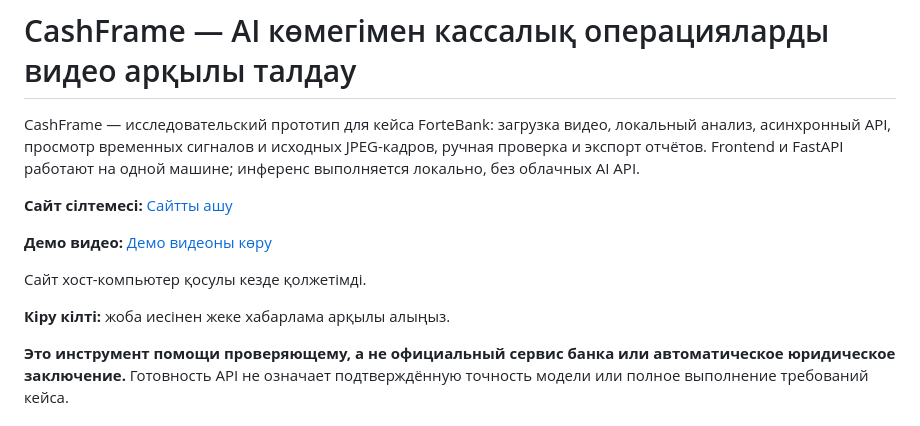
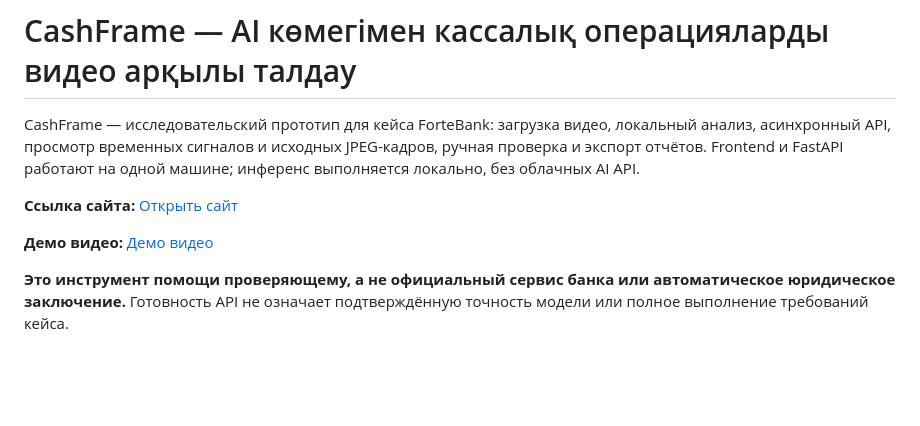
Before and after one commit to Mevinss/cashframe-lab, a Markdown page: README.md, the part around the change. GitHub-like rendering; blank space fills up the shorter version.

Commit message:
Update language for website and demo video links
Updated the README to change the language from Kazakh to Russian for website link and demo video sections.

```diff
--- a/README.md
+++ b/README.md
@@ -2,13 +2,9 @@
 
 CashFrame — исследовательский прототип для кейса ForteBank: загрузка видео, локальный анализ, асинхронный API, просмотр временных сигналов и исходных JPEG-кадров, ручная проверка и экспорт отчётов. Frontend и FastAPI работают на одной машине; инференс выполняется локально, без облачных AI API.
 
-**Сайт сілтемесі:** [Сайтты ашу](https://cashframe-vangogh.tailb541d9.ts.net/)
+**Ссылка сайта:** [Открыть сайт](https://cashframe-vangogh.tailb541d9.ts.net/)
 
-**Демо видео:** [Демо видеоны көру](https://drive.google.com/drive/folders/1tfFMcQ05zynXi32Sj2MSF6AzgEoACfqh)
-
-Сайт хост-компьютер қосулы кезде қолжетімді.
-
-**Кіру кілті:** жоба иесінен жеке хабарлама арқылы алыңыз.
+**Демо видео:** [Демо видео](https://drive.google.com/drive/folders/1tfFMcQ05zynXi32Sj2MSF6AzgEoACfqh)
 
 **Это инструмент помощи проверяющему, а не официальный сервис банка или автоматическое юридическое заключение.** Готовность API не означает подтверждённую точность модели или полное выполнение требований кейса.
 
```
